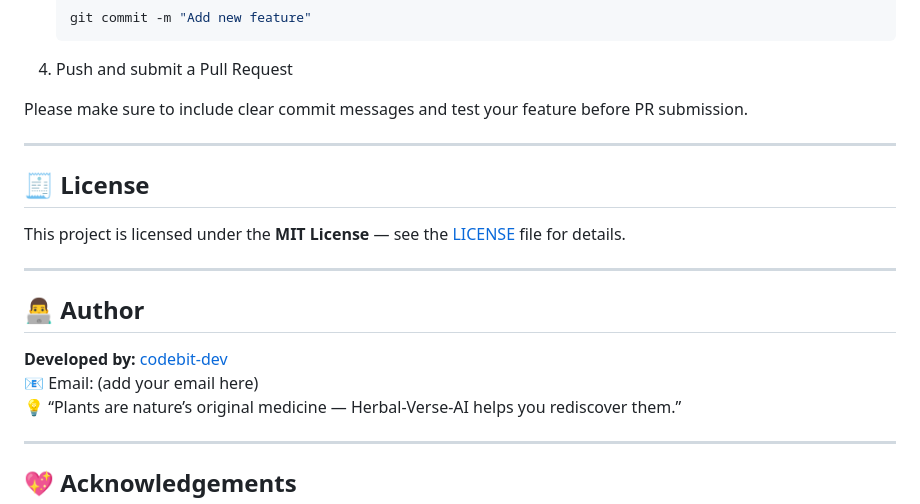
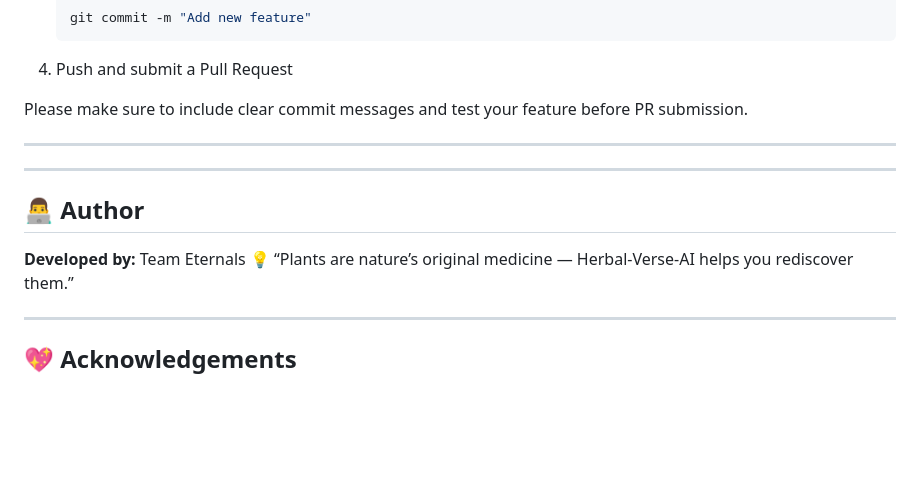
Before and after one commit to codebit-dev/Herbal-Verse-AI, a Markdown page: README.md, the part around the change. Drawn GitHub-style; blank space fills up the shorter version.

```diff
--- a/README.md
+++ b/README.md
@@ -180,16 +180,11 @@ Please make sure to include clear commit messages and test your feature before P
 
 ---
 
-## 🧾 License
-
-This project is licensed under the **MIT License** — see the [LICENSE](LICENSE) file for details.
-
 ---
 
 ## 👨‍💻 Author
 
-**Developed by:** [codebit-dev](https://github.com/codebit-dev)
-📧 Email: (add your email here)
+**Developed by:** Team Eternals
 💡 “Plants are nature’s original medicine — Herbal-Verse-AI helps you rediscover them.”
 
 ---
```
